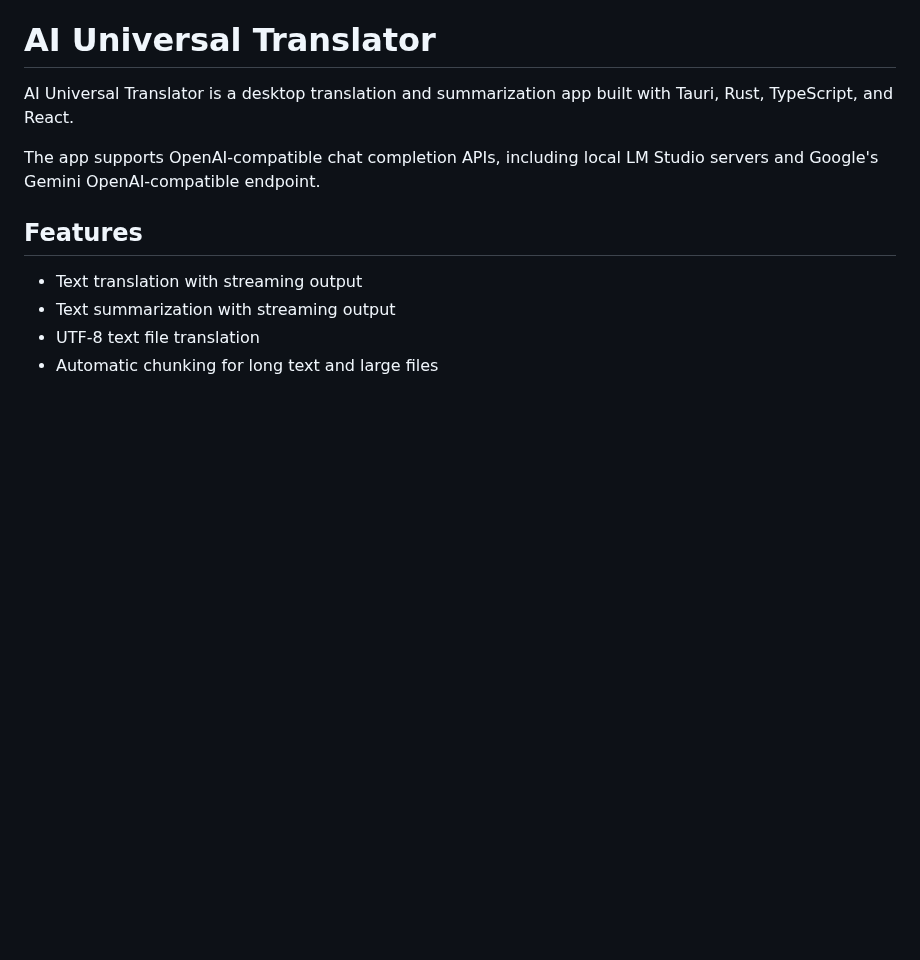
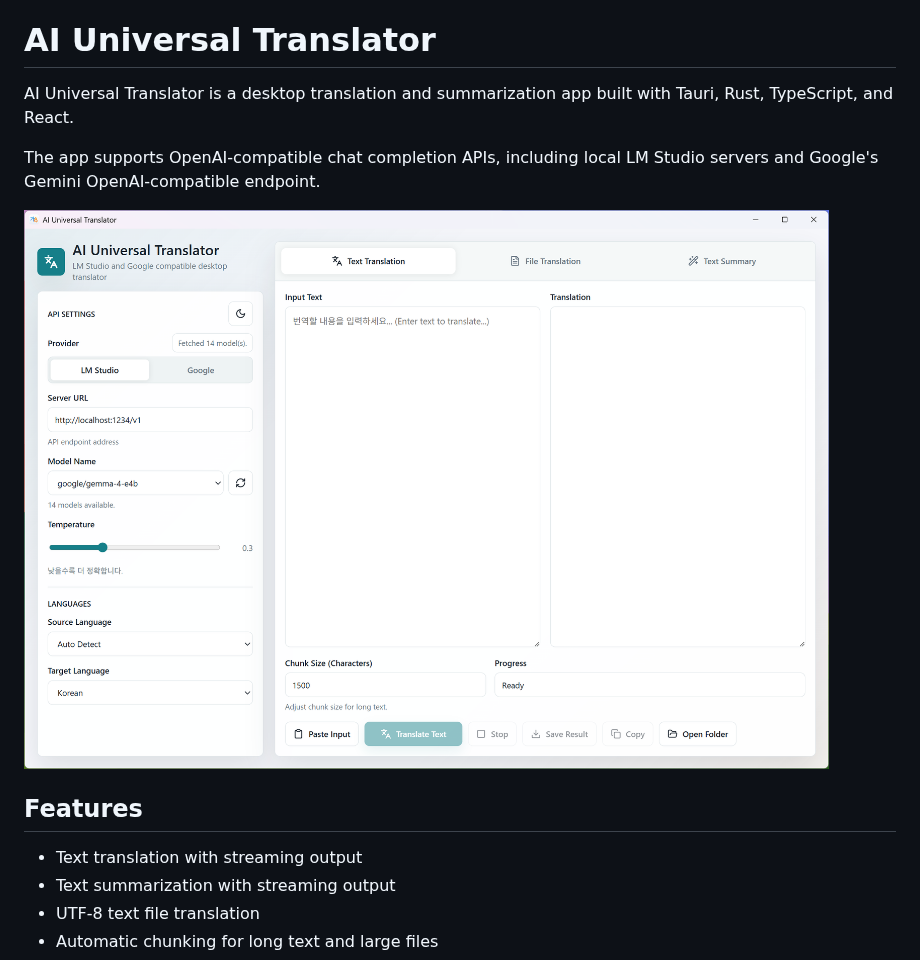
Before and after one commit to kirinonakar/AItranslator, a Markdown page: README.md, the part around the change. Rendered like a GitHub page; pictures changed too: screenshot.png (added); blank space fills up the shorter version.

```diff
--- a/README.md
+++ b/README.md
@@ -3,6 +3,8 @@
 AI Universal Translator is a desktop translation and summarization app built with Tauri, Rust, TypeScript, and React.
 
 The app supports OpenAI-compatible chat completion APIs, including local LM Studio servers and Google's Gemini OpenAI-compatible endpoint.
+
+![UI Preview](screenshot.png)
 
 ## Features
 
```
